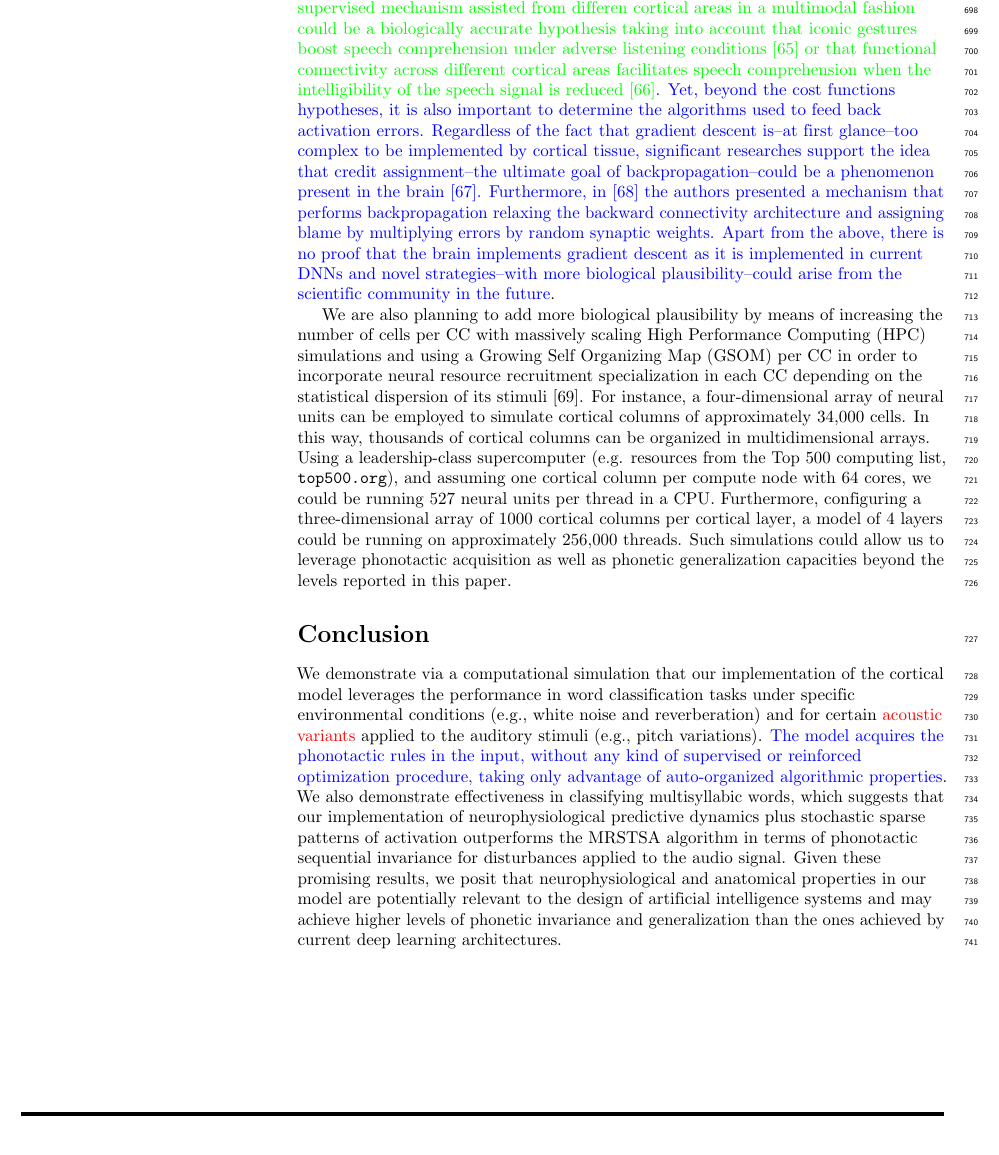
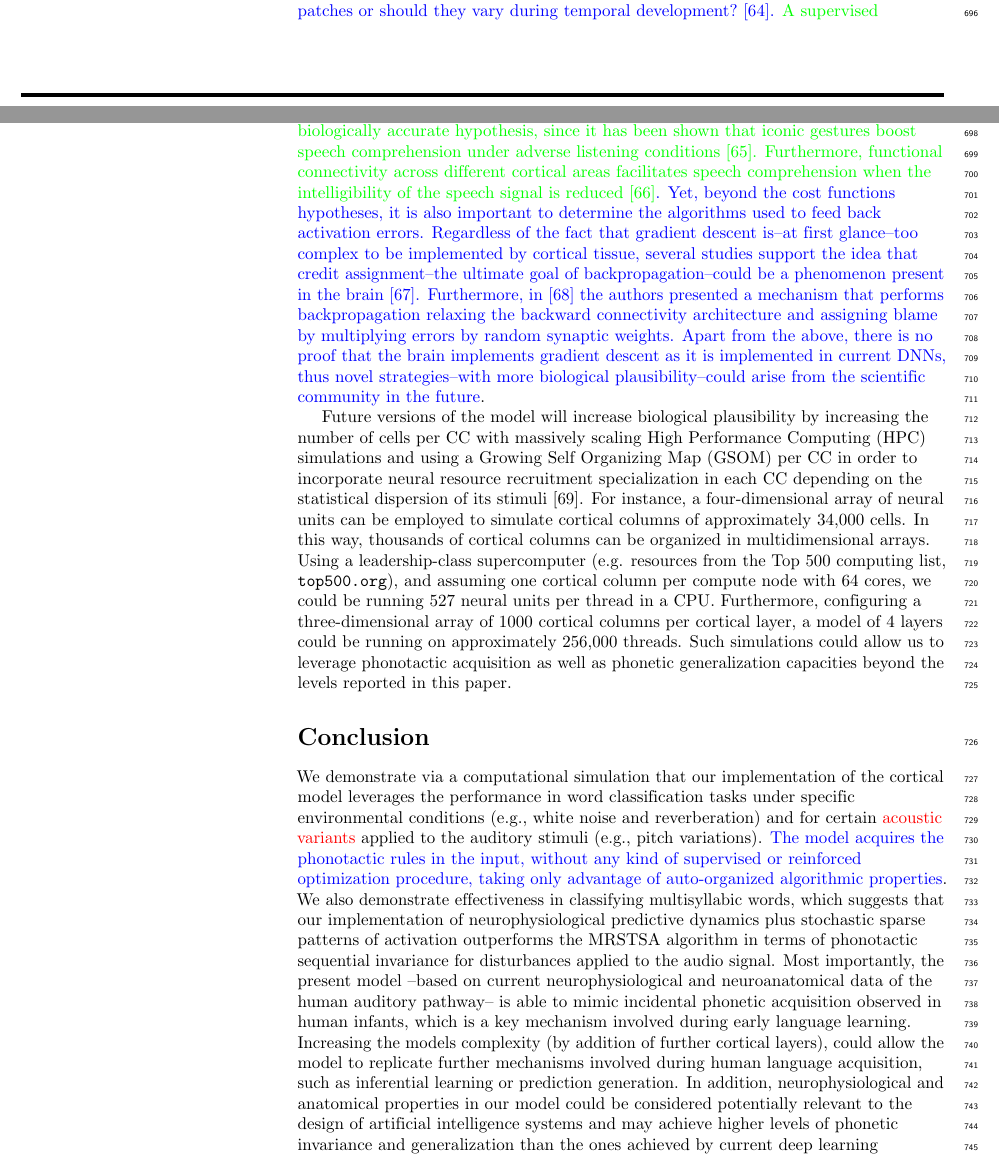
Before and after one commit to dariodematties/PLOS-Submission, a LaTeX document (plos_latex_template.tex): part of page 29 of 34 before the commit and two parts of pages 28 and 29 of 34 after it, the two joined at a grey line, cut at the place of the change. Compiled offline with pdfLaTeX.

Commit message:
Last changes made by Ale

```diff
--- a/plos_latex_template.tex
+++ b/plos_latex_template.tex
@@ -1468,9 +1468,9 @@ Nevertheless, our main objective in the present work was to assess the sequentia
 
 %In future research, we plan to enrich our model's \gls{mrstsa} representation by unlinking symmetry and bandwidth sensitivity, incorporating a more sophisticated multiresolution temporal windowing and a more biological cochlear filter bank, as well as adding sound level codification and also sub-cortical physiological characteristics present in the cochlear nucleus to add more frequency selectivity.
 
-\textcolor{blue}{In future researches, emergent dynamic properties could arise from the addition of subsequent cortical layers--beyond the \glsfirst{el}--in the processing pipeline of this model.  In this way we will be able to implement backward distal apical dendrites, which will bring context through an unsupervised hierarchical implementation. Even though such feedback could be beneficial in an incidental phonetic acquisition context, modeling adult phonetic competence could possibly require the implementation of more complex hypotheses in our model. The incorporation of biologically accurate cost functions in order to feed back any kind of activation error would require precise biological hypotheses. Should those errors be scalar signals (reinforcement mechanisms) or should they be vectors (supervised mechanisms)? Should they come from the same modality or should they be gathered from a different one? Should they vary across different cortical patches or should they vary during temporal development? \cite{10.3389/fncom.2016.00094}. \textcolor{green}{In any case, a supervised mechanism assisted from differen cortical areas in a multimodal fashion could be a biologically accurate hypothesis taking into account that iconic gestures boost speech comprehension under adverse listening conditions \cite{HOLLE2010875} or that functional connectivity across different cortical areas facilitates speech comprehension when the intelligibility of the speech signal is reduced~\cite{Obleser2283}}. Yet, beyond the cost functions hypotheses, it is also important to determine the algorithms used to feed back activation errors. Regardless of the fact that gradient descent is--at first glance--too complex to be implemented by cortical tissue, significant researches support the idea that credit assignment--the ultimate goal of backpropagation--could be a phenomenon present in the brain \cite{Guerguiev2017TowardsDL}. Furthermore, in \cite{Lillicrap_2016} the authors presented a mechanism that performs backpropagation relaxing the backward connectivity architecture and assigning blame by multiplying errors by random synaptic weights. Apart from the above, there is no proof that the brain implements gradient descent as it is implemented in current \glspl{dnn} and novel strategies--with more biological plausibility--could arise from the scientific community in the future}.
-
-We are also planning to add more biological plausibility by means of increasing the number of cells per \gls{cc} with massively scaling \gls{hpc} simulations and using a \gls{gsom} per \gls{cc} in order to incorporate neural resource recruitment specialization in each \gls{cc} depending on the statistical dispersion of its stimuli \cite{Meyer19113}. For instance, a four-dimensional array of neural units can be employed to simulate cortical columns of approximately 34,000 cells. In this way, thousands of cortical columns can be organized in multidimensional arrays. Using a leadership-class supercomputer (e.g. resources from the Top 500 computing list, \url{top500.org}), and assuming one cortical column per compute node with 64 cores, we could be running 527 neural units per thread in a CPU. Furthermore, configuring a three-dimensional array of 1000 cortical columns per cortical layer, a model of 4 layers could be running on approximately 256,000 threads. Such simulations could allow us to leverage phonotactic acquisition as well as phonetic generalization capacities beyond the levels reported in this paper.
+\textcolor{blue}{In future researches, emergent dynamic properties could arise from the addition of subsequent cortical layers--beyond the \glsfirst{el}--in the processing pipeline of this model.  In this way we will be able to implement backward distal apical dendrites, which will bring context through an unsupervised hierarchical implementation. Even though such feedback could be beneficial in an incidental phonetic acquisition context, modeling adult phonetic competence could possibly require the implementation of more complex hypotheses in our model. The incorporation of biologically accurate cost functions in order to feed back any kind of activation error would require precise biological hypotheses. Should those errors be scalar signals (reinforcement mechanisms) or should they be vectors (supervised mechanisms)? Should they come from the same modality or should they be gathered from a different one? Should they vary across different cortical patches or should they vary during temporal development? \cite{10.3389/fncom.2016.00094}. \textcolor{green}{A supervised mechanism assisted from different cortical areas in a multimodal fashion could be a biologically accurate hypothesis, since it has been shown that iconic gestures boost speech comprehension under adverse listening conditions \cite{HOLLE2010875}. Furthermore, functional connectivity across different cortical areas facilitates speech comprehension when the intelligibility of the speech signal is reduced~\cite{Obleser2283}}. Yet, beyond the cost functions hypotheses, it is also important to determine the algorithms used to feed back activation errors. Regardless of the fact that gradient descent is--at first glance--too complex to be implemented by cortical tissue, several studies support the idea that credit assignment--the ultimate goal of backpropagation--could be a phenomenon present in the brain \cite{Guerguiev2017TowardsDL}. Furthermore, in \cite{Lillicrap_2016} the authors presented a mechanism that performs backpropagation relaxing the backward connectivity architecture and assigning blame by multiplying errors by random synaptic weights. Apart from the above, there is no proof that the brain implements gradient descent as it is implemented in current \glspl{dnn}, thus novel strategies--with more biological plausibility--could arise from the scientific community in the future}.
+
+Future versions of the model will increase biological plausibility by increasing the number of cells per \gls{cc} with massively scaling \gls{hpc} simulations and using a \gls{gsom} per \gls{cc} in order to incorporate neural resource recruitment specialization in each \gls{cc} depending on the statistical dispersion of its stimuli \cite{Meyer19113}. For instance, a four-dimensional array of neural units can be employed to simulate cortical columns of approximately 34,000 cells. In this way, thousands of cortical columns can be organized in multidimensional arrays. Using a leadership-class supercomputer (e.g. resources from the Top 500 computing list, \url{top500.org}), and assuming one cortical column per compute node with 64 cores, we could be running 527 neural units per thread in a CPU. Furthermore, configuring a three-dimensional array of 1000 cortical columns per cortical layer, a model of 4 layers could be running on approximately 256,000 threads. Such simulations could allow us to leverage phonotactic acquisition as well as phonetic generalization capacities beyond the levels reported in this paper.
 
 
 
@@ -1577,7 +1577,7 @@ We are also planning to add more biological plausibility by means of increasing
 
 %Sed non aliquet felis. Lorem ipsum dolor sit amet, consectetur adipiscing elit. Mauris commodo justo ac dui pretium imperdiet. Sed suscipit iaculis mi at feugiat. Ut neque ipsum, luctus id lacus ut, laoreet scelerisque urna. Phasellus venenatis, tortor nec vestibulum mattis, massa tortor interdum felis, nec pellentesque metus tortor nec nisl. Ut ornare mauris tellus, vel dapibus arcu suscipit sed. Nam condimentum sem eget mollis euismod. Nullam dui urna, gravida venenatis dui et, tincidunt sodales ex. Nunc est dui, sodales sed mauris nec, auctor sagittis leo. Aliquam tincidunt, ex in facilisis elementum, libero lectus luctus est, non vulputate nisl augue at dolor. For more information, see \nameref{S1_Appendix}.
 
-We demonstrate via a computational simulation that our implementation of the cortical model leverages the performance in word classification tasks under specific environmental conditions (e.g., white noise and reverberation) and for certain \textcolor{red}{acoustic variants} applied to the auditory stimuli (e.g., pitch variations). \textcolor{blue}{The model acquires the phonotactic rules in the input, without any kind of supervised or reinforced optimization procedure, taking only advantage of auto-organized algorithmic properties}. We also demonstrate effectiveness in classifying multisyllabic words, which suggests that our implementation of neurophysiological predictive dynamics plus stochastic sparse patterns of activation outperforms the \gls{mrstsa} algorithm in terms of phonotactic sequential invariance for disturbances applied to the audio signal. Given these promising results, we posit that neurophysiological and anatomical properties in our model are potentially relevant to the design of artificial intelligence systems and may achieve higher levels of phonetic invariance and generalization than the ones achieved by current deep learning architectures.
+We demonstrate via a computational simulation that our implementation of the cortical model leverages the performance in word classification tasks under specific environmental conditions (e.g., white noise and reverberation) and for certain \textcolor{red}{acoustic variants} applied to the auditory stimuli (e.g., pitch variations). \textcolor{blue}{The model acquires the phonotactic rules in the input, without any kind of supervised or reinforced optimization procedure, taking only advantage of auto-organized algorithmic properties}. We also demonstrate effectiveness in classifying multisyllabic words, which suggests that our implementation of neurophysiological predictive dynamics plus stochastic sparse patterns of activation outperforms the \gls{mrstsa} algorithm in terms of phonotactic sequential invariance for disturbances applied to the audio signal. Most importantly, the present model --based on current neurophysiological and neuroanatomical data of the human auditory pathway-- is able to mimic incidental phonetic acquisition observed in human infants, which is a key mechanism involved during early language learning. Increasing the models complexity (by addition of further cortical layers), could allow the model to replicate further mechanisms involved during human language acquisition, such as inferential learning or prediction generation. In addition, neurophysiological and anatomical properties in our model could be considered potentially relevant to the design of artificial intelligence systems and may achieve higher levels of phonetic invariance and generalization than the ones achieved by current deep learning architectures.
 
 
 %In this paper, we analyze the sequential phonotactic invariant representations of high levels auditory pathway responses to complex phonetic sound stimuli.  We research such representations in relation to potentially relevant features in the auditory cortex. We incorporate such features in a computational model--inside the \gls{el} stage of a model called \gls{cstm}--and use \gls{svm} classification to test its performance for several word classification tasks. We compare our model performance with the performance achieved by the \gls{mrstsa} algorithm. The \gls{el} shows prominent sequential phonotactic acquisition capabilities, outperforming the \gls{mrstsa} algorithm for all the tests performed. Since the experimental profile is designed to asses the level of phonetic generalization on both algorithms, exposing the training material to environmental and pitch disturbances not present during learning, our model shows significant phonetic generalization capacity, leveraging the performance of the \gls{mrstsa}--even when it is seriously impaired.
```
Also changed, not shown: plos_latex_template.tex (6 more changed lines).
